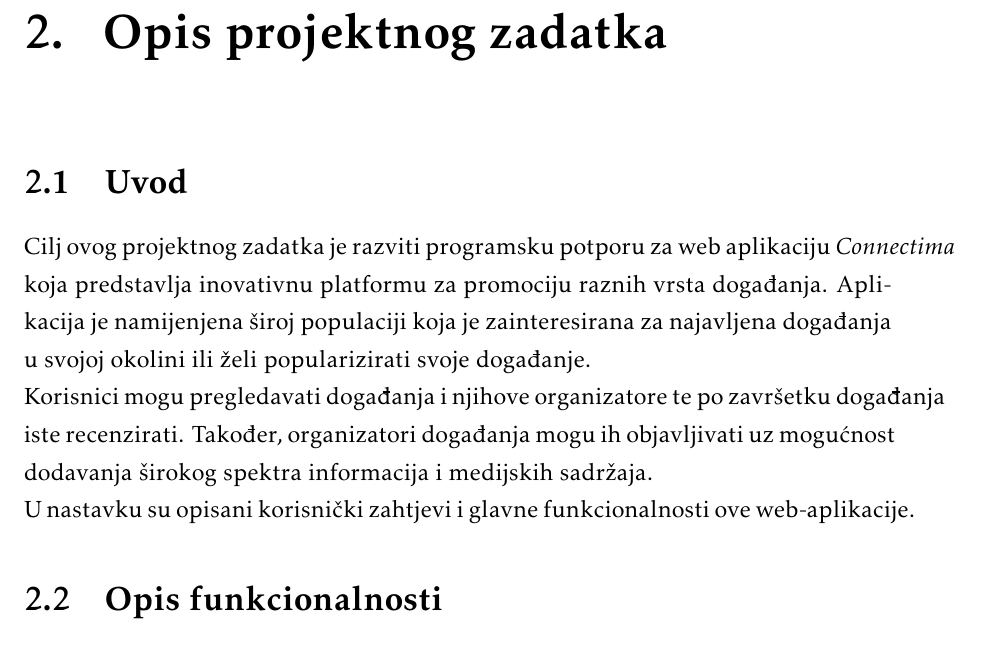
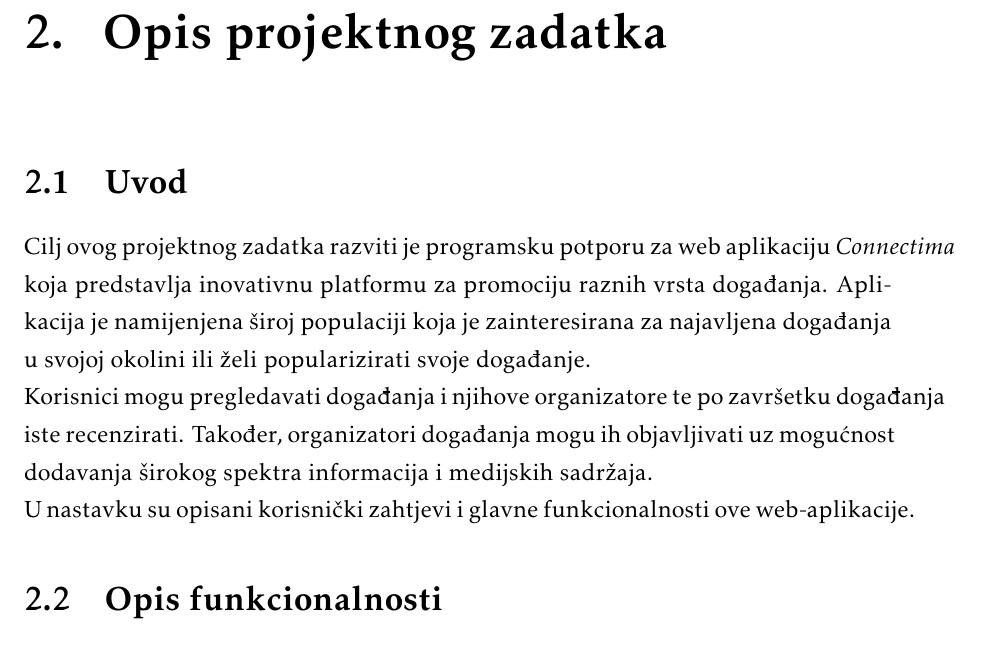
Before and after one commit to TopolkoLucija/Eventovci, a LaTeX document (Dokumentacija/PROGI_ProjektnaDokumentacija.tex, which reads Dokumentacija/Opis_projektnog_zadatka.tex): part of page 6 of 44, cut so that both start at the same text. Compiled offline with pdfLaTeX.

Commit message:
Poboljšanje redoslijeda teksata u datoteci

```diff
--- a/Dokumentacija/Opis_projektnog_zadatka.tex
+++ b/Dokumentacija/Opis_projektnog_zadatka.tex
@@ -2,8 +2,10 @@
 
 		\section{Uvod}
 
-		Cilj ovog projektnog zadatka je razviti programsku potporu za web aplikaciju $\textit{Connectima}$ koja predstavlja inovativnu platformu za promociju raznih vrsta događanja. Aplikacija je namijenjena široj populaciji koja je zainteresirana za najavljena događanja u svojoj okolini ili želi popularizirati svoje događanje. \\ Korisnici mogu pregledavati događanja i njihove organizatore te po završetku događanja iste recenzirati. Također, organizatori događanja mogu ih objavljivati uz mogućnost dodavanja širokog spektra informacija i medijskih sadržaja.\\
-		U nastavku su opisani korisnički zahtjevi i glavne funkcionalnosti ove web-aplikacije.
+			Cilj ovog projektnog zadatka razviti je programsku potporu za web aplikaciju $\textit{Connectima}$ koja predstavlja inovativnu platformu za promociju raznih vrsta događanja. Aplikacija je namijenjena široj populaciji koja je zainteresirana za najavljena događanja u svojoj okolini ili želi popularizirati svoje događanje. \\ Korisnici mogu pregledavati događanja i njihove organizatore te po završetku događanja iste recenzirati. Također, organizatori događanja mogu ih objavljivati uz mogućnost dodavanja širokog spektra informacija i medijskih sadržaja.\\
+			U nastavku su opisani korisnički zahtjevi i glavne funkcionalnosti ove web-aplikacije.
+
+
 
 		\section{Opis funkcionalnosti}
 
```
Also changed, not shown: Dokumentacija/Opis_projektnog_zadatka.tex (4 more changed lines).
